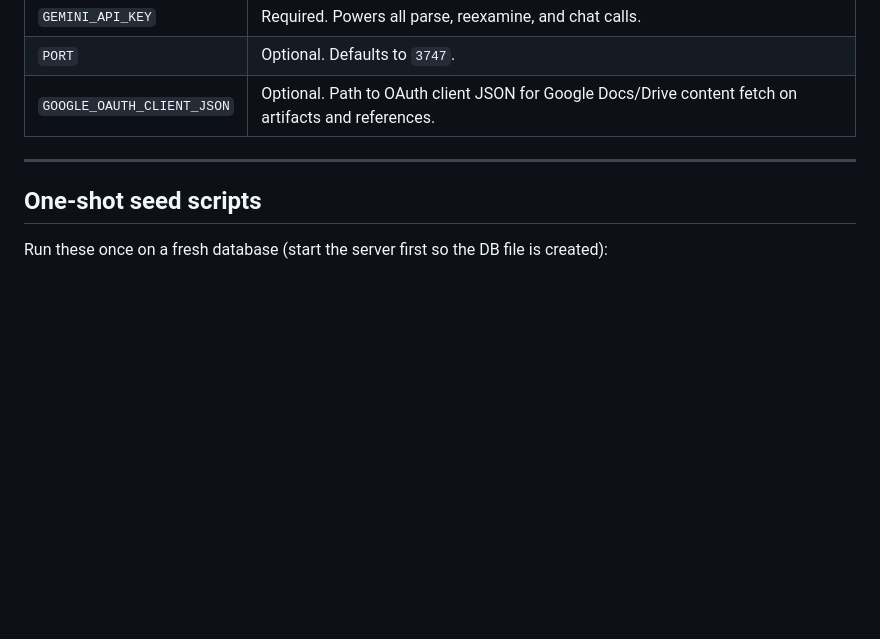
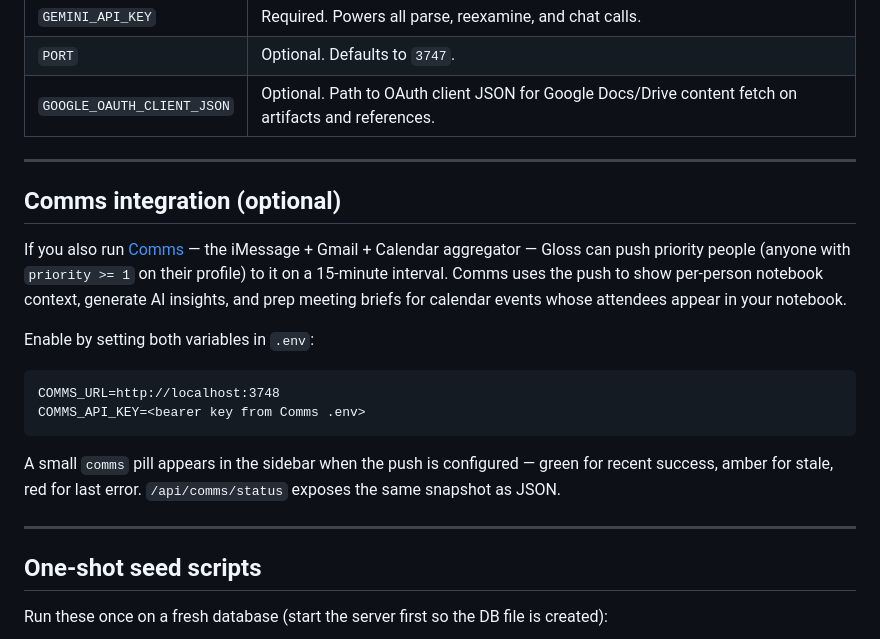
Before and after one commit to nathan0colestock-code/gloss, a Markdown page: README.md, the part around the change. Rendered like a GitHub page; blank space fills up the shorter version.

Commit message:
README: document the optional Comms integration
Adds a short section under "Configuration" explaining the COMMS_URL /
COMMS_API_KEY pair, what gets pushed (priority ≥ 1 people), and what
the sidebar "comms" pill means. Points at /api/comms/status for the
JSON equivalent. Keeps the deploy story self-contained.

````diff
--- a/README.md
+++ b/README.md
@@ -73,6 +73,28 @@ See [`.env.example`](.env.example) for all options. Required:
 
 ---
 
+## Comms integration (optional)
+
+If you also run [Comms](../comms) — the iMessage + Gmail + Calendar
+aggregator — Gloss can push priority people (anyone with
+`priority >= 1` on their profile) to it on a 15-minute interval. Comms
+uses the push to show per-person notebook context, generate AI
+insights, and prep meeting briefs for calendar events whose attendees
+appear in your notebook.
+
+Enable by setting both variables in `.env`:
+
+```
+COMMS_URL=http://localhost:3748
+COMMS_API_KEY=<bearer key from Comms .env>
+```
+
+A small `comms` pill appears in the sidebar when the push is
+configured — green for recent success, amber for stale, red for last
+error. `/api/comms/status` exposes the same snapshot as JSON.
+
+---
+
 ## One-shot seed scripts
 
 Run these once on a fresh database (start the server first so the DB file is created):
````
